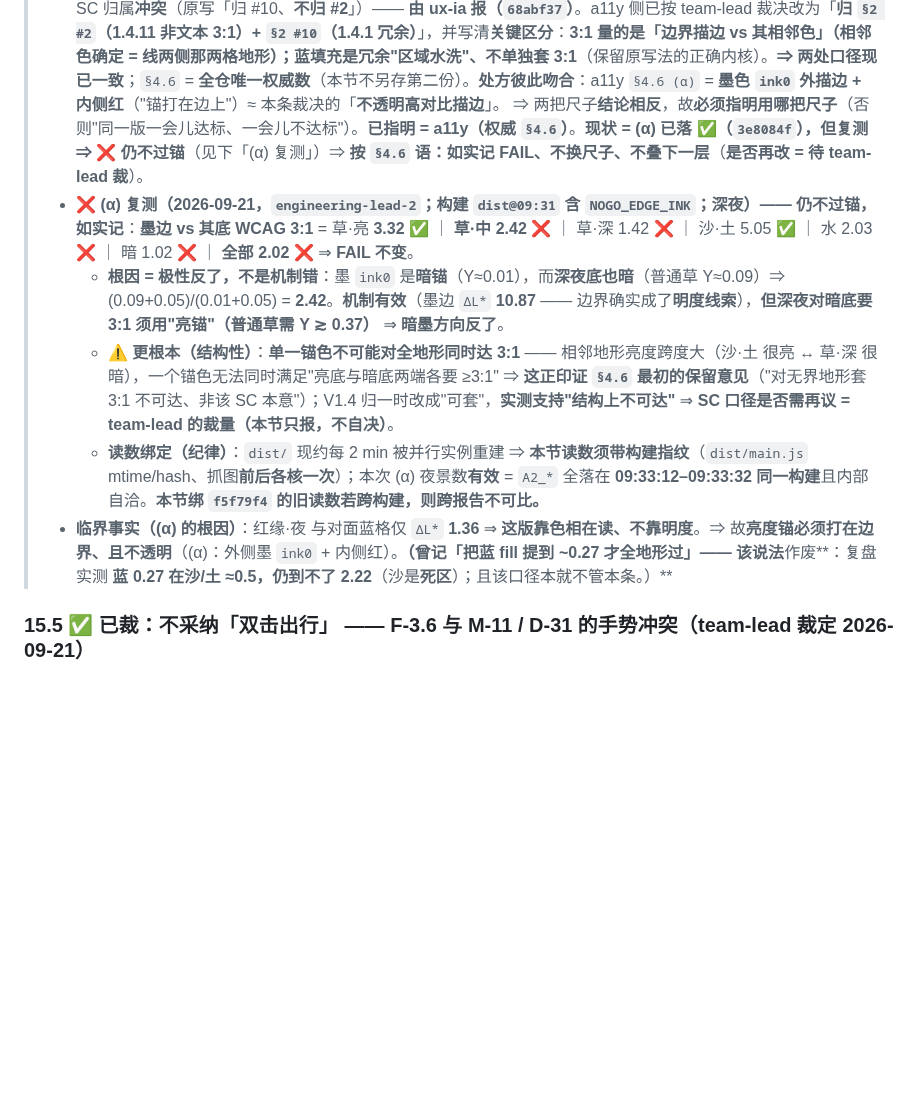
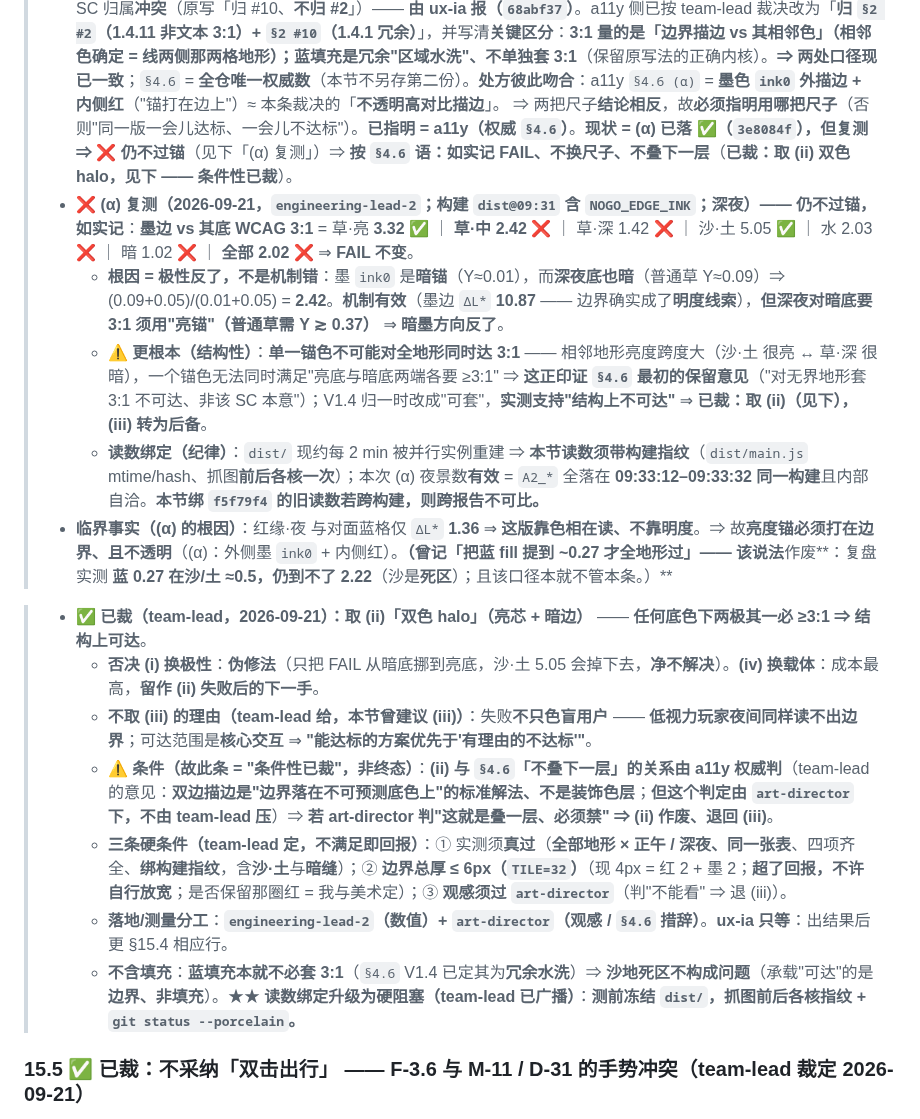
Before and after one commit to tilaboy/WEB_HOMM3, a Markdown page: design/ux/in-game-ia.md, the part around the change. Drawn GitHub-style; blank space fills up the shorter version.

Commit message:
docs(ux): §15.4 记 team-lead 裁决（取 (ii) 双色 halo）—— 状态同步，非结果性改写
来源：team-lead 2026-09-21 裁决。只改 design/ux/in-game-ia.md（单一 owner）。
**本条只做"防过期"的状态同步**：把「是否再改 = 待裁」改成「条件性已裁」，
**(ii) 的结果性改写按住不动**（依 team-lead"现在别动笔"；且 (ii) 存废取决于 art-director 的 §4.6 措辞判定）。

- 已裁：取 **(ii)「双色 halo」（亮芯 + 暗边）** —— 任何底色下两极其一必 ≥3:1（结构上可达）。
- 否决 **(i) 换极性**（伪修法：FAIL 只是从暗底挪到亮底）；**(iv) 换载体**留作后备。
- 不取 (iii) 的理由（team-lead）：失败不只色盲 —— **低视力玩家夜间同样读不出边界**；
  可达范围是核心交互 ⇒ "能达标的方案优先于有理由的不达标"。
- ⚠️ **条件（故记"条件性已裁"，非终态）**：(ii) 与 §4.6「不叠下一层」的关系**由 a11y 权威（art-director）判**；
  若判"这就是叠一层" ⇒ (ii) 作废、退回 (iii)。（team-lead 的意见是"双边描边属标准技法、非装饰层"，但不由他压。）
- 三条硬条件：① 实测真过（全地形 × 正午/深夜、同一张表、绑构建指纹，含沙/土与暗缝）；
  ② 边界总厚 ≤ 6px@TILE=32（现 4px）；③ 观感过 art-director。
- 补：**蓝填充本不必套 3:1**（V1.4 定其为冗余水洗）⇒ **沙地死区不构成问题**（承载"可达"的是边界非填充）。
- 读数绑定升级为硬阻塞（team-lead 已广播）：测前冻结 dist/，抓图前后各核指纹 + git status --porcelain。

```diff
--- a/design/ux/in-game-ia.md
+++ b/design/ux/in-game-ia.md
@@ -1149,12 +1149,20 @@ F-3.5 点名的「箭头（收起）」「移动力图标 / 字母」「部队
 >   - **蓝 fill 也有色盲问题**（色盲后 **2.01**），不只红缘 ⇒ **"蓝=可走"同样要非色线索兜底**（**A-2**：色盲 = **设计层冗余**，见 Q11）。⇒ (α) 的「外侧不透明墨描边」**即**该兜底 ⇒ 这是它的**第二重背书**。
 > - 按 **WCAG**（**本条的验收尺子**）：**不达标** —— 现版**纯靠色相、几乎没有亮度分量**。**数值以 a11y 为全仓唯一权威 —— 本节不另存第二份**：全部 WCAG 数值（A/B 口径中位、≥3:1 像素占比、空间口径对照、红缘 vs 对面蓝格对照、engineering-lead-2 复算对照）**均在 `accessibility-requirements.md §4.6`**。
 > - ✅ **跨文档冲突已归一（`fb1b6e0` / a11y **V1.4**，2026-09-21）**：本条原与 `accessibility-requirements.md §4.6` 的 SC 归属**冲突**（原写「归 #10、**不归 #2**」）—— **由 ux-ia 报（`68abf37`）**。a11y 侧已按 team-lead 裁决改为「**归 `§2 #2`（1.4.11 非文本 3:1）+ `§2 #10`（1.4.1 冗余）**」，并写清**关键区分**：**3:1 量的是「边界描边 vs 其相邻色」（相邻色确定 = 线两侧那两格地形）；蓝填充是冗余"区域水洗"、不单独套 3:1**（保留原写法的正确内核）。**⇒ 两处口径现已一致**；`§4.6` = **全仓唯一权威数**（本节不另存第二份）。**处方彼此吻合**：a11y `§4.6 (α)` = **墨色 `ink0` 外描边 + 内侧红**（"锚打在边上"）≈ 本条裁决的「**不透明高对比描边**」。
-> ⇒ 两把尺子**结论相反**，故**必须指明用哪把尺子**（否则"同一版一会儿达标、一会儿不达标"）。**已指明 = a11y（权威 `§4.6`）**。**现状 = (α) 已落 ✅（`3e8084f`），但复测 ⇒ ❌ 仍不过锚**（见下「(α) 复测」）⇒ **按 `§4.6` 语：如实记 FAIL、不换尺子、不叠下一层**（**是否再改 = 待 team-lead 裁**）。
+> ⇒ 两把尺子**结论相反**，故**必须指明用哪把尺子**（否则"同一版一会儿达标、一会儿不达标"）。**已指明 = a11y（权威 `§4.6`）**。**现状 = (α) 已落 ✅（`3e8084f`），但复测 ⇒ ❌ 仍不过锚**（见下「(α) 复测」）⇒ **按 `§4.6` 语：如实记 FAIL、不换尺子、不叠下一层**（**已裁：取 (ii) 双色 halo，见下 —— 条件性已裁**）。
 > - **❌ (α) 复测（2026-09-21，`engineering-lead-2`；构建 `dist@09:31` 含 `NOGO_EDGE_INK`；深夜）—— 仍不过锚，如实记**：**墨边 vs 其底 WCAG 3:1** = 草·亮 **3.32 ✅** ｜ **草·中 2.42 ❌** ｜ 草·深 1.42 ❌ ｜ 沙·土 5.05 ✅ ｜ 水 2.03 ❌ ｜ 暗 1.02 ❌ ｜ **全部 2.02 ❌** ⇒ **FAIL 不变**。
 >   - **根因 = 极性反了，不是机制错**：墨 `ink0` 是**暗锚**（Y≈0.01），而**深夜底也暗**（普通草 Y≈0.09）⇒ (0.09+0.05)/(0.01+0.05) = **2.42**。**机制有效**（墨边 `ΔL*` **10.87** —— 边界确实成了**明度线索**），**但深夜对暗底要 3:1 须用"亮锚"（普通草需 Y ≳ 0.37）** ⇒ **暗墨方向反了**。
->   - ⚠️ **更根本（结构性）**：**单一锚色不可能对全地形同时达 3:1** —— 相邻地形亮度跨度大（沙·土 很亮 ↔ 草·深 很暗），一个锚色无法同时满足"亮底与暗底两端各要 ≥3:1" ⇒ **这正印证 `§4.6` 最初的保留意见**（"对无界地形套 3:1 不可达、非该 SC 本意"）；V1.4 归一时改成"可套"，**实测支持"结构上不可达"** ⇒ **SC 口径是否需再议 = team-lead 的裁量（本节只报，不自决）**。
+>   - ⚠️ **更根本（结构性）**：**单一锚色不可能对全地形同时达 3:1** —— 相邻地形亮度跨度大（沙·土 很亮 ↔ 草·深 很暗），一个锚色无法同时满足"亮底与暗底两端各要 ≥3:1" ⇒ **这正印证 `§4.6` 最初的保留意见**（"对无界地形套 3:1 不可达、非该 SC 本意"）；V1.4 归一时改成"可套"，**实测支持"结构上不可达"** ⇒ **已裁：取 (ii)（见下），(iii) 转为后备**。
 >   - **读数绑定（纪律）**：`dist/` 现约每 2 min 被并行实例重建 ⇒ **本节读数须带构建指纹**（`dist/main.js` mtime/hash、抓图**前后各核一次**）；本次 (α) 夜景数**有效** = `A2_*` 全落在 **09:33:12–09:33:32 同一构建**且内部自洽。**本节绑 `f5f79f4` 的旧读数若跨构建，则跨报告不可比。**
 > - **临界事实（(α) 的根因）**：红缘·夜 与对面蓝格仅 `ΔL*` **1.36** ⇒ **这版靠色相在读、不靠明度**。⇒ 故**亮度锚必须打在边界、且不透明**（(α)：外侧墨 `ink0` + 内侧红）。**（曾记「把蓝 fill 提到 ~0.27 才全地形过」—— 该说法**作废**：复盘实测 **蓝 0.27 在沙/土 ≈0.5，仍到不了 2.22**（沙是**死区**）；且该口径本就不管本条。）**
+
+> - **✅ 已裁（team-lead，2026-09-21）：取 (ii)「双色 halo」（亮芯 + 暗边）** —— **任何底色下两极其一必 ≥3:1 ⇒ 结构上可达**。
+>   - **否决 (i) 换极性**：**伪修法**（只把 FAIL 从暗底挪到亮底，沙·土 5.05 会掉下去，**净不解决**）。**(iv) 换载体**：成本最高，**留作 (ii) 失败后的下一手**。
+>   - **不取 (iii) 的理由（team-lead 给，本节曾建议 (iii)）**：失败**不只色盲用户** —— **低视力玩家夜间同样读不出边界**；可达范围是**核心交互** ⇒ **"能达标的方案优先于'有理由的不达标'"**。
+>   - ⚠️ **条件（故此条 = "条件性已裁"，非终态）**：**(ii) 与 `§4.6`「不叠下一层」的关系由 a11y 权威判**（team-lead 的意见：**双边描边是"边界落在不可预测底色上"的标准解法、不是装饰色层**；**但这个判定由 `art-director` 下，不由 team-lead 压**）⇒ **若 art-director 判"这就是叠一层、必须禁" ⇒ (ii) 作废、退回 (iii)**。
+>   - **三条硬条件（team-lead 定，不满足即回报）**：① 实测须**真过**（**全部地形 × 正午 / 深夜、同一张表**、四项齐全、**绑构建指纹**，含**沙·土**与**暗缝**）；② **边界总厚 ≤ 6px（`TILE=32`）**（现 4px = 红 2 + 墨 2；**超了回报，不许自行放宽**；是否保留那圈红 = 我与美术定）；③ **观感须过 `art-director`**（判"不能看" ⇒ 退 (iii)）。
+>   - **落地/测量分工**：**`engineering-lead-2`（数值）+ `art-director`（观感 / `§4.6` 措辞）**。**ux-ia 只等**：出结果后更 §15.4 相应行。
+>   - **不含填充**：**蓝填充本就不必套 3:1**（`§4.6` V1.4 已定其为**冗余水洗**）⇒ **沙地死区不构成问题**（承载"可达"的是**边界、非填充**）。★★ **读数绑定升级为硬阻塞（team-lead 已广播）**：**测前冻结 `dist/`，抓图前后各核指纹 + `git status --porcelain`。**
 
 ### 15.5 ✅ **已裁：不采纳「双击出行」** —— F-3.6 与 M-11 / D-31 的手势冲突（team-lead 裁定 2026-09-21）
 
```
